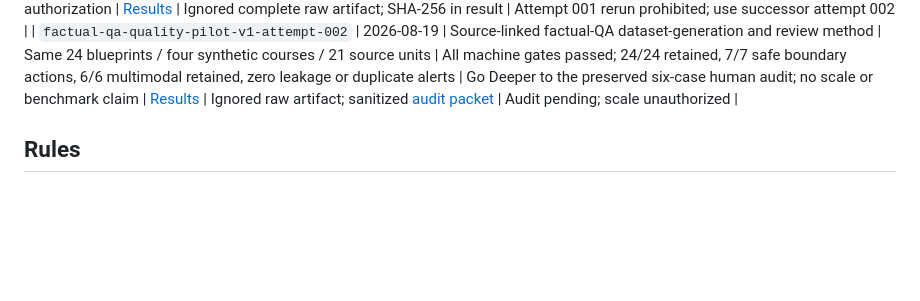
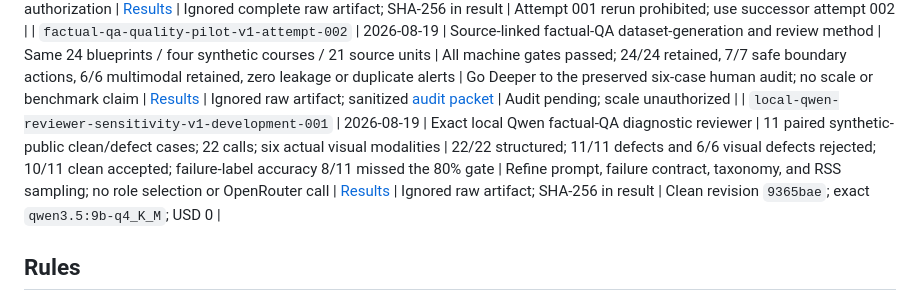
Before and after one commit to horiiiiii032929/digital-twin, a Markdown page: research/05_evaluation/result-registry.md, the part around the change. Drawn GitHub-style; blank space fills up the shorter version.

Commit message:
Record local reviewer sensitivity result

```diff
--- a/research/05_evaluation/result-registry.md
+++ b/research/05_evaluation/result-registry.md
@@ -70,6 +70,7 @@ research result unless its measurements are used as decision evidence.
 | `deployable-product-foundation-v5-local-multimodel-policy-001` | 2026-08-19 | No-Claude local/multi-model policy and requalified single-host package | Synthetic model identities plus invited professor/student, one PDF, release/citation, local TLS, restart and separate-project restore | 113/113 focused tests, 41/41 in-process checks, built images, 15/15 live journey, and three 5/5 recovery replays | Go Deeper with A1 v5; direct DeepSeek retained; Qwen3.5 9B and OpenRouter routes remain unselected pending quality evidence | [Results](deployable-product-foundation-v5-local-multimodel-policy-001-results.md) | [Record](records/deployable-product-foundation-v5-local-multimodel-policy-001.json) | Commands in the frozen [plan](../04_experiments/2026-08-19-local-multimodel-policy-deployment-v3-plan.md) at clean revision `c28ae5f` |
 | `factual-qa-quality-pilot-v1-attempt-001` | 2026-08-19 | Source-linked factual-QA dataset-generation and review method | 24 blueprints / four synthetic courses / 21 source units | Invalid for qualification: boundary answers were blank; primary review completed 18/24; call accounting and post-write reporting defects found | Refine the method prospectively under attempt 002; no human audit or scale authorization | [Results](factual-qa-quality-pilot-v1-attempt-001-results.md) | Ignored complete raw artifact; SHA-256 in result | Attempt 001 rerun prohibited; use successor attempt 002 |
 | `factual-qa-quality-pilot-v1-attempt-002` | 2026-08-19 | Source-linked factual-QA dataset-generation and review method | Same 24 blueprints / four synthetic courses / 21 source units | All machine gates passed; 24/24 retained, 7/7 safe boundary actions, 6/6 multimodal retained, zero leakage or duplicate alerts | Go Deeper to the preserved six-case human audit; no scale or benchmark claim | [Results](factual-qa-quality-pilot-v1-attempt-002-results.md) | Ignored raw artifact; sanitized [audit packet](judgments/factual_qa_quality_pilot_v1_attempt_002_human_audit_001.json) | Audit pending; scale unauthorized |
+| `local-qwen-reviewer-sensitivity-v1-development-001` | 2026-08-19 | Exact local Qwen factual-QA diagnostic reviewer | 11 paired synthetic-public clean/defect cases; 22 calls; six actual visual modalities | 22/22 structured; 11/11 defects and 6/6 visual defects rejected; 10/11 clean accepted; failure-label accuracy 8/11 missed the 80% gate | Refine prompt, failure contract, taxonomy, and RSS sampling; no role selection or OpenRouter call | [Results](local-qwen-reviewer-sensitivity-v1-development-001-results.md) | Ignored raw artifact; SHA-256 in result | Clean revision `9365bae`; exact `qwen3.5:9b-q4_K_M`; USD 0 |
 
 ## Rules
 
```
Also changed, not shown: research/05_evaluation/local-qwen-reviewer-sensitivity-v1-development-001-results.md (added, +172 -0 lines).
